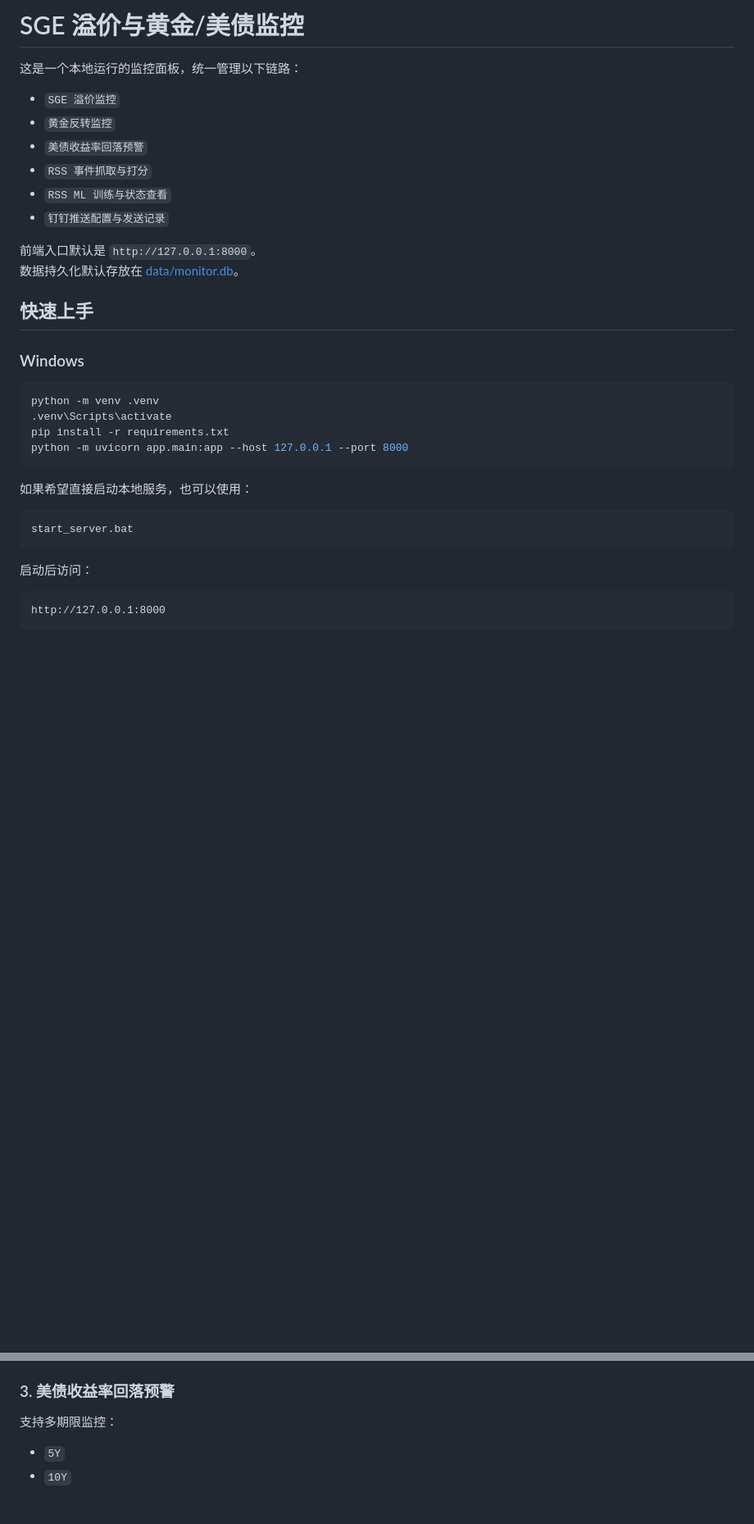
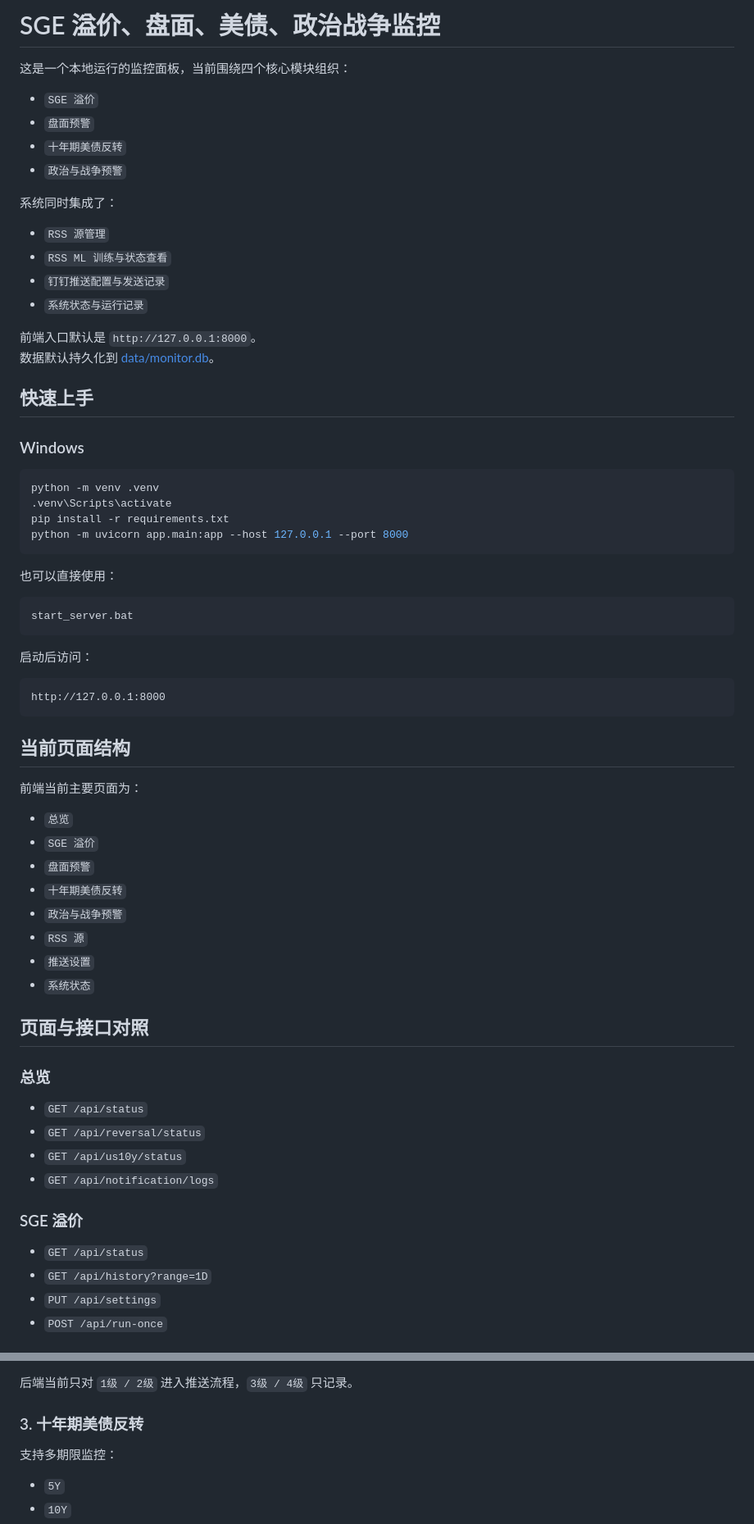
Before and after one commit to wyx1qaz/Gold-Monitoring, a Markdown page: README.md, 2 parts joined by grey strips. Shown at 82% size. Drawn GitHub-style; blank space fills up the shorter version.

````diff
--- a/README.md
+++ b/README.md
@@ -1,16 +1,21 @@
-# SGE 溢价与黄金/美债监控
+# SGE 溢价、盘面、美债、政治战争监控
 
-这是一个本地运行的监控面板，统一管理以下链路：
+这是一个本地运行的监控面板，当前围绕四个核心模块组织：
 
-- `SGE 溢价监控`
-- `黄金反转监控`
-- `美债收益率回落预警`
-- `RSS 事件抓取与打分`
+- `SGE 溢价`
+- `盘面预警`
+- `十年期美债反转`
+- `政治与战争预警`
+
+系统同时集成了：
+
+- `RSS 源管理`
 - `RSS ML 训练与状态查看`
 - `钉钉推送配置与发送记录`
+- `系统状态与运行记录`
 
 前端入口默认是 `http://127.0.0.1:8000`。
-数据持久化默认存放在 [data/monitor.db](C:/Users/25376/Documents/sge溢价监控/data/monitor.db)。
+数据默认持久化到 [data/monitor.db](C:/Users/25376/Documents/sge溢价监控/data/monitor.db)。
 
 ## 快速上手
 
@@ -23,7 +28,7 @@ pip install -r requirements.txt
 python -m uvicorn app.main:app --host 127.0.0.1 --port 8000
 ```
 
-如果希望直接启动本地服务，也可以使用：
+也可以直接使用：
 
 ```powershell
 start_server.bat
@@ -35,3 +40,32 @@ start_server.bat
 http://127.0.0.1:8000
 ```
 
+## 当前页面结构
+
+前端当前主要页面为：
+
+- `总览`
+- `SGE 溢价`
+- `盘面预警`
+- `十年期美债反转`
+- `政治与战争预警`
+- `RSS 源`
+- `推送设置`
+- `系统状态`
+
+## 页面与接口对照
+
+### 总览
+
+- `GET /api/status`
+- `GET /api/reversal/status`
+- `GET /api/us10y/status`
+- `GET /api/notification/logs`
+
+### SGE 溢价
+
+- `GET /api/status`
+- `GET /api/history?range=1D`
+- `PUT /api/settings`
+- `POST /api/run-once`
+
@@ -71,6 +151,8 @@ http://127.0.0.1:8000
 - `4级`：仅记录，不推送
 
-### 3. 美债收益率回落预警
+后端当前只对 `1级 / 2级` 进入推送流程，`3级 / 4级` 只记录。
+
+### 3. 十年期美债反转
 
 支持多期限监控：
 
````
Also changed, not shown: other parts of README.md (+75 -37 lines).
